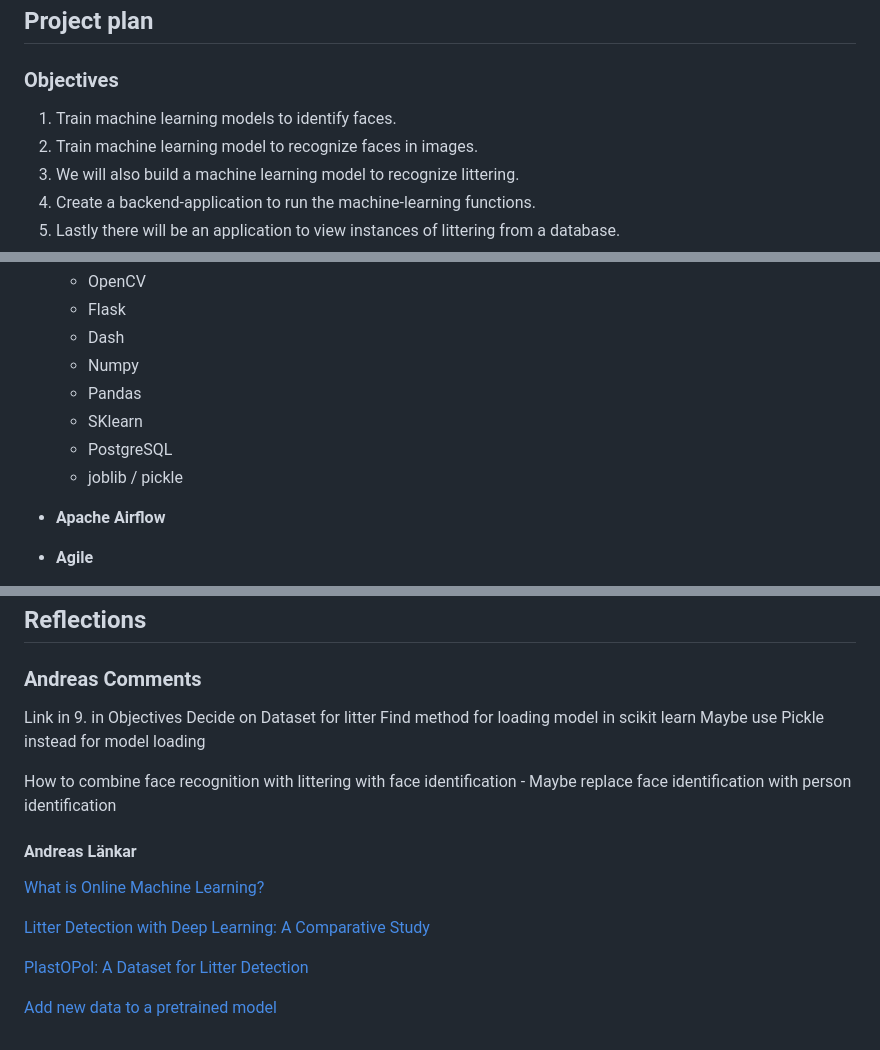
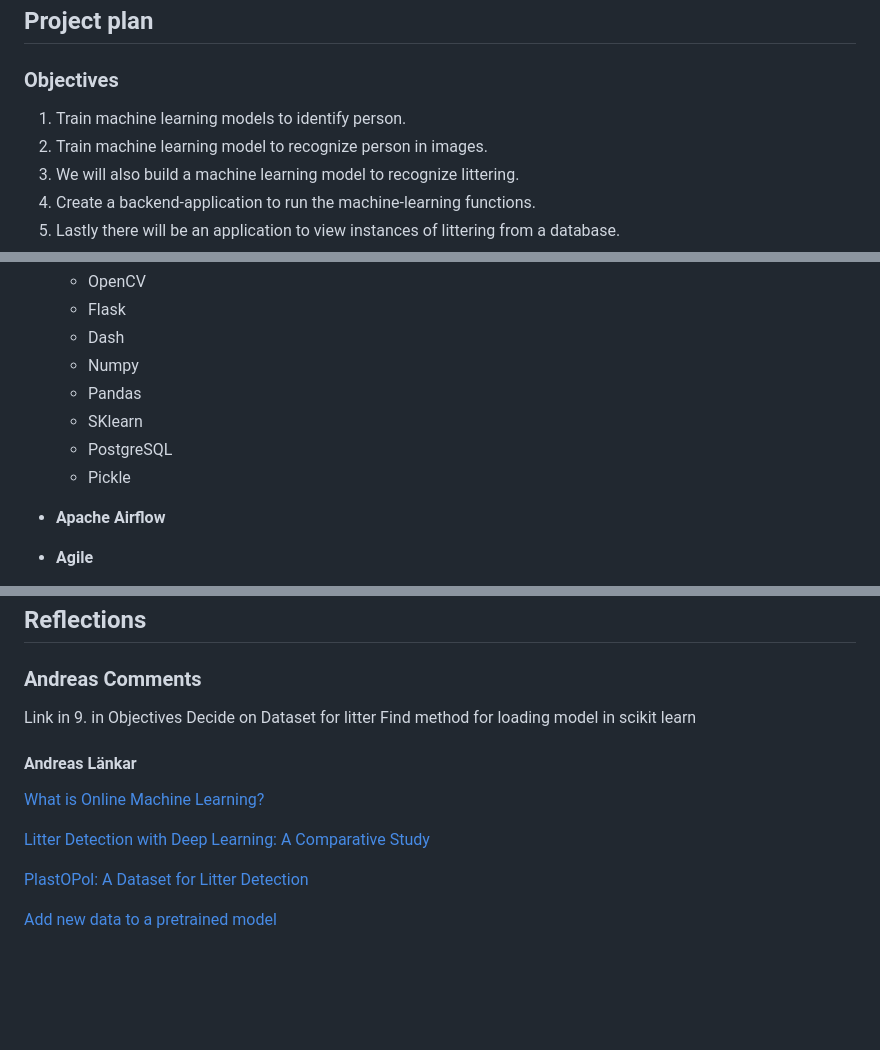
Before and after one commit to Swamp-Solutions/Litter-buster, a Markdown page: README.md, 3 parts joined by grey strips. GitHub-like rendering; blank space fills up the shorter version.

Commit message:
Changes to README
Co-authored-by: HelenAV96 <HelenAV96@users.noreply.github.com>
Co-authored-by: Aendraes <Aendraes@users.noreply.github.com>

```diff
--- a/README.md
+++ b/README.md
@@ -23,8 +23,8 @@ Litterbuster is an application to identify and catalog instances of littering as
 
 ### **Objectives**
 
-1. Train machine learning models to identify faces.
-2. Train machine learning model to recognize faces in images.
+1. Train machine learning models to identify person.
+2. Train machine learning model to recognize person in images.
 3. We will also build a machine learning model to recognize littering.
 4. Create a backend-application to run the machine-learning functions.
 5. Lastly there will be an application to view instances of littering from a database.
@@ -44,7 +44,7 @@ Litterbuster is an application to identify and catalog instances of littering as
   - Pandas
   - SKlearn
   - PostgreSQL
-  - joblib / pickle
+  - Pickle
 
 - **Apache Airflow**
 - **Agile**
@@ -123,9 +123,6 @@ Litterbuster is an application to identify and catalog instances of littering as
 Link in 9. in Objectives
 Decide on Dataset for litter
 Find method for loading model in scikit learn
-Maybe use Pickle instead for model loading
-
-How to combine face recognition with littering with face identification - Maybe replace face identification with person identification
 
 #### Andreas Länkar
 
```
Also changed, not shown: other parts of README.md (+1 -1 lines).
